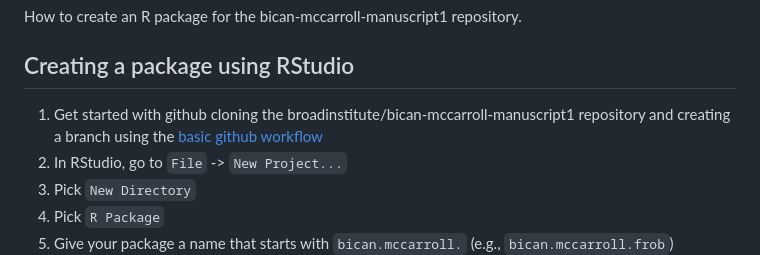
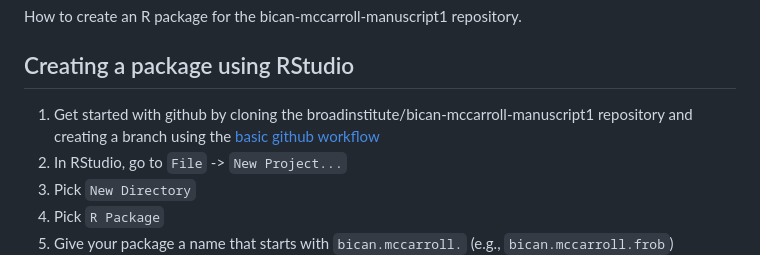
Before and after one commit to broadinstitute/bican-mccarroll-manuscript1, a Markdown page: R/README.md, the part around the change. Drawn GitHub-style.

Commit message:
Document development process

```diff
--- a/R/README.md
+++ b/R/README.md
@@ -3,7 +3,7 @@ How to create an R package for the bican-mccarroll-manuscript1 repository.
 
 ## Creating a package using RStudio
 
-1. Get started with github cloning the broadinstitute/bican-mccarroll-manuscript1 repository and creating a branch using the [basic github workflow](https://docs.google.com/document/d/1A5T8ZVhNxP0GCQmmo1R8qaPPXah9cvSLI96U3TZdYos/edit?tab=t.0)
+1. Get started with github by cloning the broadinstitute/bican-mccarroll-manuscript1 repository and creating a branch using the [basic github workflow](https://docs.google.com/document/d/1A5T8ZVhNxP0GCQmmo1R8qaPPXah9cvSLI96U3TZdYos/edit?tab=t.0)
 1. In RStudio, go to `File` -> `New Project...`
 1. Pick `New Directory`
 1. Pick `R Package`
```
